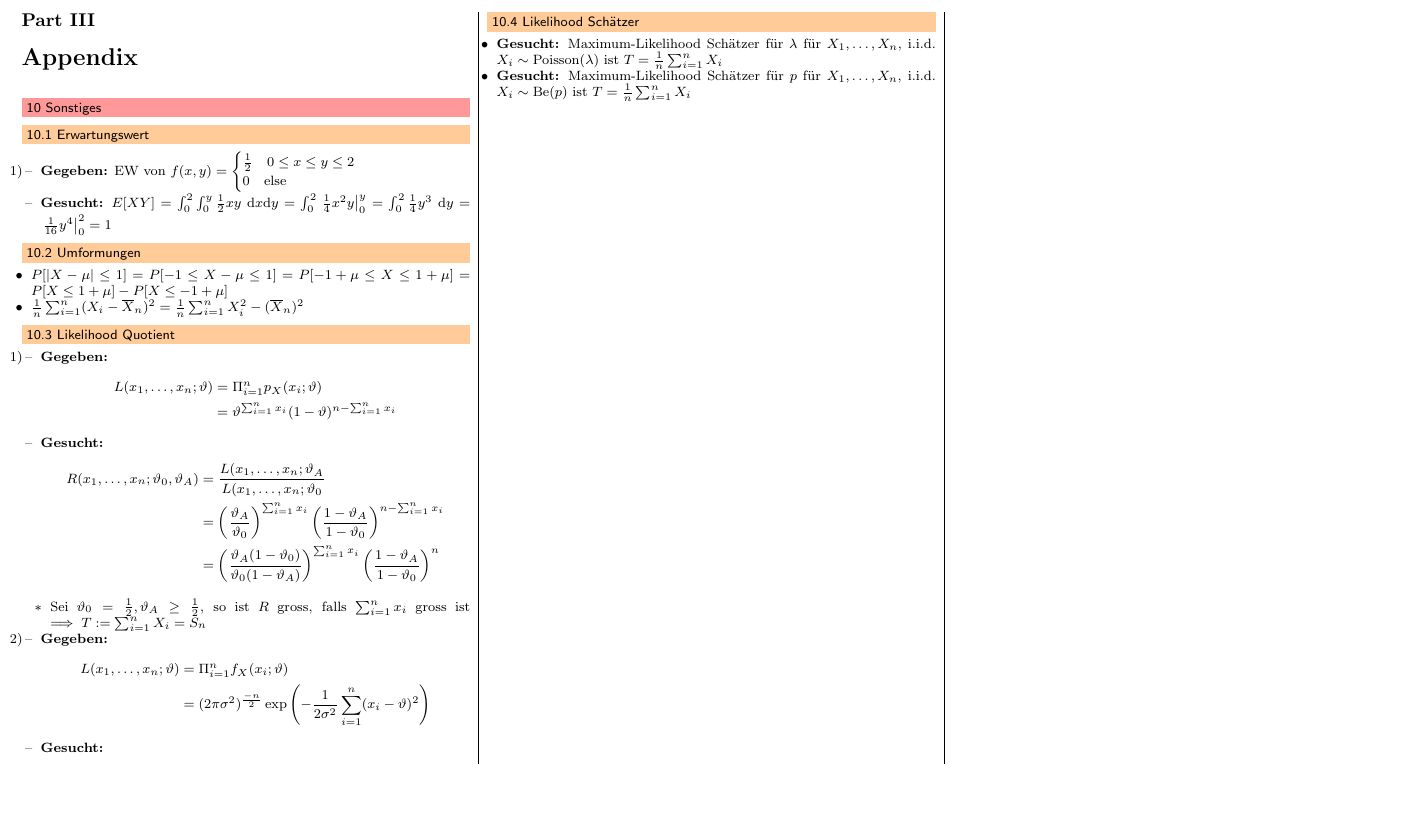
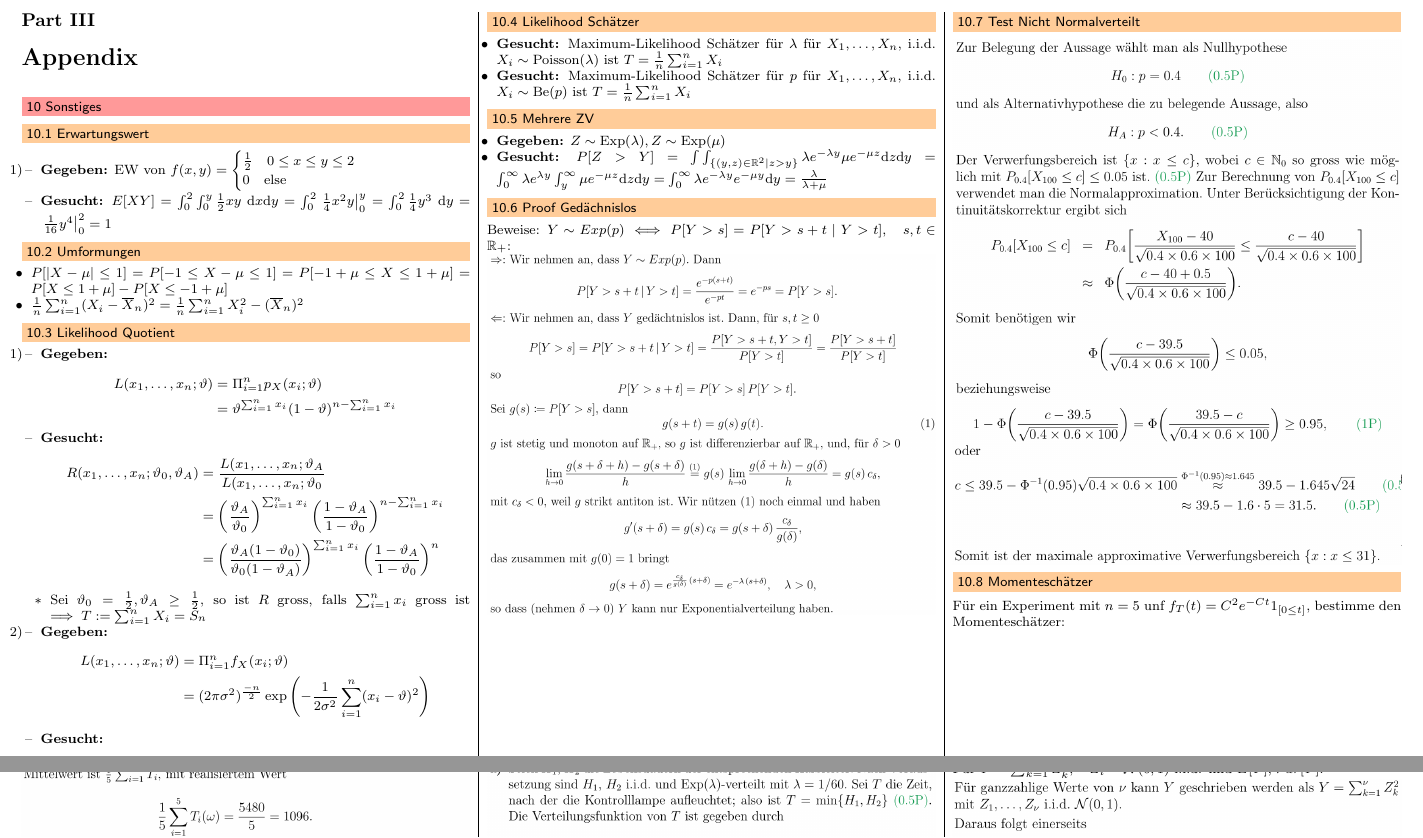
Before and after one commit to jcjgraf/ETH-Resources, a LaTeX document (main.tex, which reads 09.tex): part of page 6 of 6 before the commit and two parts of pages 6 and 7 of 8 after it, the two joined at a grey line, cut so that both start at the same text, the shorter picture padded with empty space. Compiled offline with pdfLaTeX.

Commit message:
NEW: Examples

```diff
--- a/09.tex
+++ b/09.tex
@@ -62,3 +62,25 @@
     \ides{Gesucht:} Maximum-Likelihood Schätzer für $\lambda$ für $X_1, \dots, X_n$, i.i.d. $X_i \sim \text{Poisson}(\lambda)$ ist $T = \frac{1}{n} \sum_{i=1}^n X_i$
     \ides{Gesucht:} Maximum-Likelihood Schätzer für $p$ für $X_1, \dots, X_n$, i.i.d. $X_i \sim \text{Be}(p)$ ist $T = \frac{1}{n} \sum_{i=1}^n X_i$
 \end{itemize}
+
+\subsection{Mehrere ZV}
+\begin{itemize}
+    \ides{Gegeben:} $Z \sim \text{Exp}(\lambda), Z \sim \text{Exp}(\mu)$
+\ides{Gesucht:} $P[Z > Y] = \int \int_{\{(y,z) \in \R^2 \mid z > y \}} \lambda e^{-\lambda y} \mu e^{-\mu z} \mathrm{d}z \mathrm{d}y = \int_0^\infty \lambda e^{\lambda y} \int_y^\infty \mu e^{-\mu z} \mathrm{d}z \mathrm{d}y = \int_0^\infty \lambda e^{-\lambda y} e^{-\mu y} \mathrm{d}y = \frac{\lambda}{\lambda + \mu}$
+\end{itemize}
+
+\subsection{Proof Gedächnislos}
+Beweise: $Y \sim Exp(p) \iff P[Y > s] = P[Y > s + t \mid Y > t], \quad s,t \in \R_+$:
+\\ \includegraphics[width=\linewidth]{./Figures/proof_Gedaechnislos.png}
+
+\subsection{Test Nicht Normalverteilt}
+\includegraphics[width=\linewidth]{./Figures/Test_Nicht_Normalverteilt.png}
+
+\subsection{Momenteschätzer}
+Für ein Experiment mit $n=5$ unf $f_T(t) = C^2 e^{-Ct} 1_{[0 \le t]}$, bestimme den Momenteschätzer:
+\\\includegraphics[width=\linewidth]{./Figures/Momente_Schaetzer.png}
+
+\subsection{MinStuff}
+\includegraphics[width=\linewidth]{./Figures/ExampleMinStuff.png}
+
+\subsection{$\chi$ Verteilung}
--- a/main.tex
+++ b/main.tex
@@ -21,6 +21,7 @@
     \input{08.tex}
 \end{multicols*}
 \begin{multicols*}{3}
+    \raggedcolumns
     \part{Appendix}
     \input{09.tex}
 \end{multicols*}
```
Also changed, not shown: Figures/ExampleMinStuff.png (added), Figures/Gemeinsame_Dichte_Randdichte.png (added), Figures/Gemeinsame_Dichte_Randdichte_A.png (added), Figures/Gemeinsame_Dichte_Randdichte_B.png (added), Figures/Gemeinsame_Dichte_Randdichte_C.png (added), Figures/Hypergeometrische_Verteilung.png (added), Figures/Momente_Schaetzer.png (added), Figures/Test_Nicht_Normalverteilt.png (added), Figures/Test_Ueberschreitung.png (added), Figures/chi_verteilung.png (added), Figures/proof_Gedaechnislos.png (added), 09.tex (19 more changed lines).
